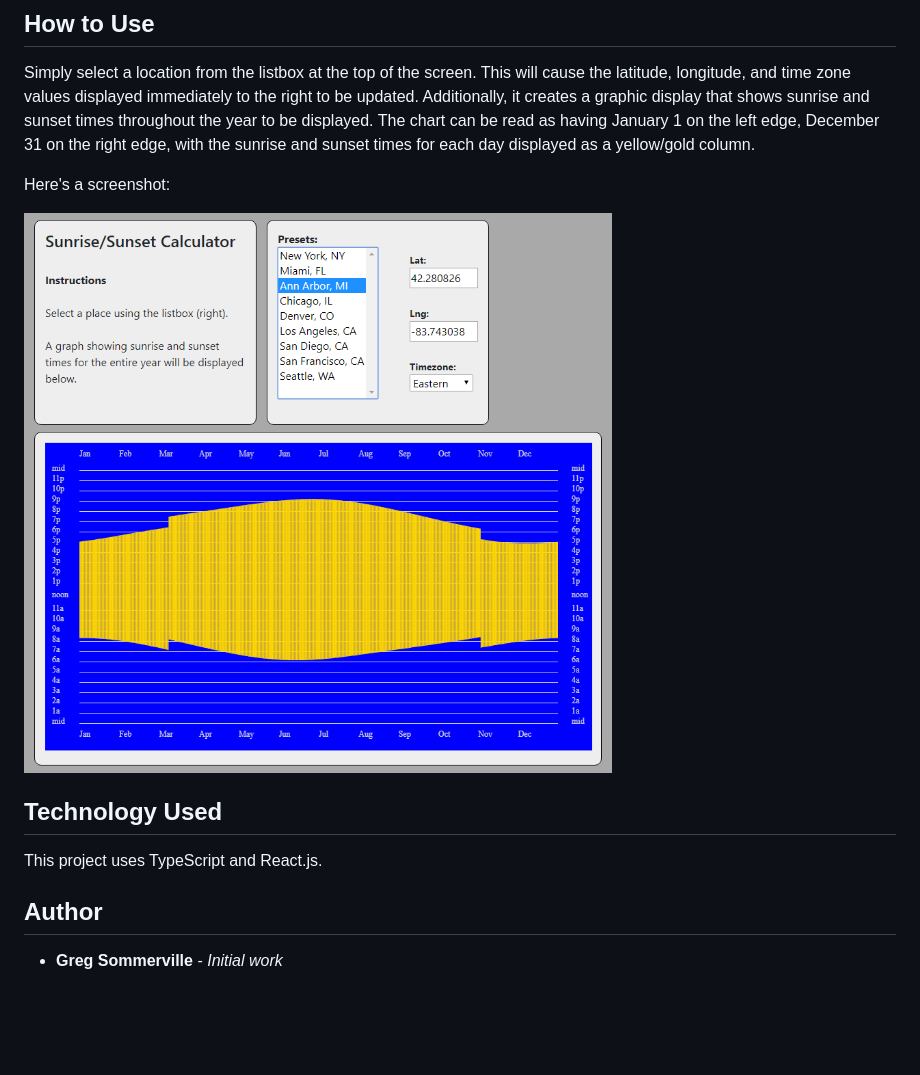
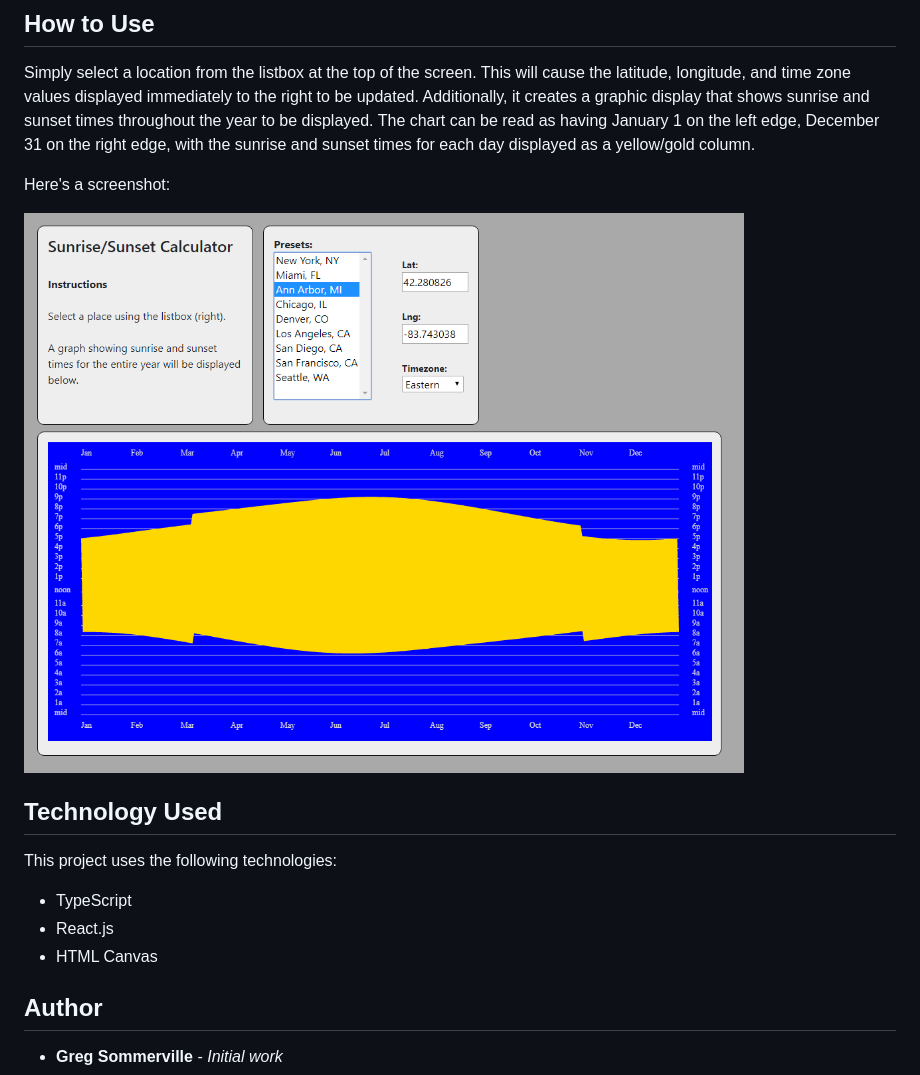
Before and after one commit to GregSommerville/react-sunshine, a Markdown page: README.md, the part around the change. Rendered like a GitHub page; pictures changed too: screenshot.png; blank space fills up the shorter version.

```diff
--- a/README.md
+++ b/README.md
@@ -14,7 +14,10 @@ Here's a screenshot:
 ![Screenshot](screenshot.png)
 
 ## Technology Used
-This project uses TypeScript and React.js.
+This project uses the following technologies:
+- TypeScript
+- React.js
+- HTML Canvas
 
 ## Author
 * **Greg Sommerville** - *Initial work*
```
Also changed, not shown: 2 other files.
